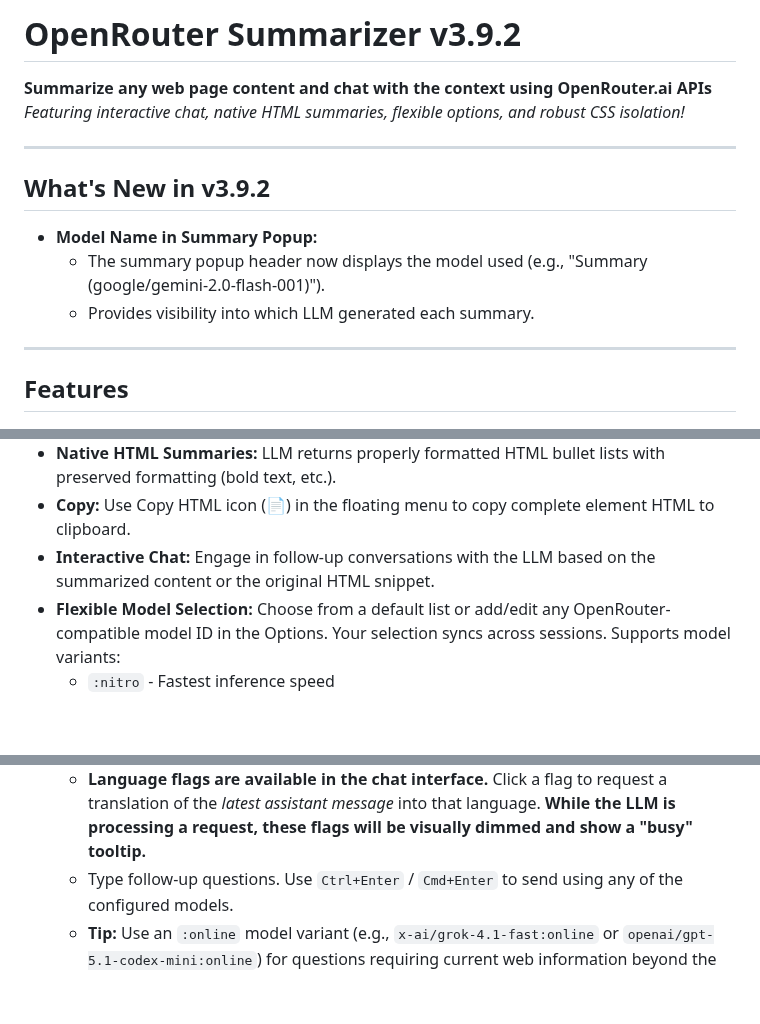
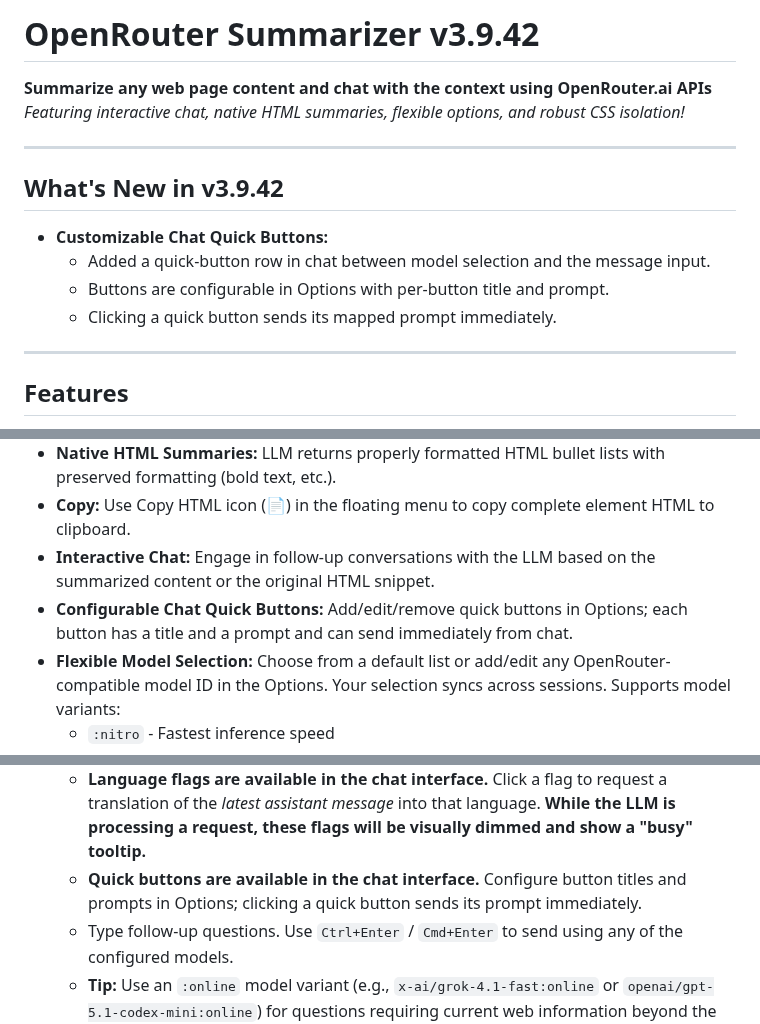
Before and after one commit to bogorad/openrouter-summarizer, a Markdown page: README.md, 3 parts joined by grey strips. Drawn GitHub-style; blank space fills up the shorter version.

Commit message:
docs: update README for configurable chat quick buttons

```diff
--- a/README.md
+++ b/README.md
@@ -1,15 +1,16 @@
-# OpenRouter Summarizer v3.9.2
+# OpenRouter Summarizer v3.9.42
 
 **Summarize any web page content and chat with the context using OpenRouter.ai APIs**
 _Featuring interactive chat, native HTML summaries, flexible options, and robust CSS isolation!_
 
 ---
 
-## What's New in v3.9.2
+## What's New in v3.9.42
 
-- **Model Name in Summary Popup:**
-    - The summary popup header now displays the model used (e.g., "Summary (google/gemini-2.0-flash-001)").
-    - Provides visibility into which LLM generated each summary.
+- **Customizable Chat Quick Buttons:**
+    - Added a quick-button row in chat between model selection and the message input.
+    - Buttons are configurable in Options with per-button title and prompt.
+    - Clicking a quick button sends its mapped prompt immediately.
 
 ---
 
@@ -20,6 +21,7 @@ _Featuring interactive chat, native HTML summaries, flexible options, and robust
 - **Native HTML Summaries:** LLM returns properly formatted HTML bullet lists with preserved formatting (bold text, etc.).
 - **Copy:** Use Copy HTML icon (📄) in the floating menu to copy complete element HTML to clipboard.
 - **Interactive Chat:** Engage in follow-up conversations with the LLM based on the summarized content or the original HTML snippet.
+- **Configurable Chat Quick Buttons:** Add/edit/remove quick buttons in Options; each button has a title and a prompt and can send immediately from chat.
 - **Flexible Model Selection:** Choose from a default list or add/edit any OpenRouter-compatible model ID in the Options. Your selection syncs across sessions. Supports model variants:
   - `:nitro` - Fastest inference speed
   - `:floor` - Lowest cost provider
@@ -224,6 +226,7 @@ graph TB
     - A new browser tab opens. This page has access to both the original HTML snippet and the summary.
     - The original HTML snippet and the raw/processed JSON string are stored. For _every_ message you send, the original HTML snippet is automatically prepended to the recent chat history before sending to the LLM for context.
     - **Language flags are available in the chat interface.** Click a flag to request a translation of the _latest assistant message_ into that language. **While the LLM is processing a request, these flags will be visually dimmed and show a "busy" tooltip.**
+    - **Quick buttons are available in the chat interface.** Configure button titles and prompts in Options; clicking a quick button sends its prompt immediately.
     - Type follow-up questions. Use `Ctrl+Enter` / `Cmd+Enter` to send using any of the configured models.
     - **Tip:** Use an `:online` model variant (e.g., `x-ai/grok-4.1-fast:online` or `openai/gpt-5.1-codex-mini:online`) for questions requiring current web information beyond the page content. See [Web-Enabled Chat](#web-enabled-chat) below.
     - LLM responses are rendered with via basic HTML (`<b>`/`<i>`) but full markdown is recognized via the `marked` library.
```
